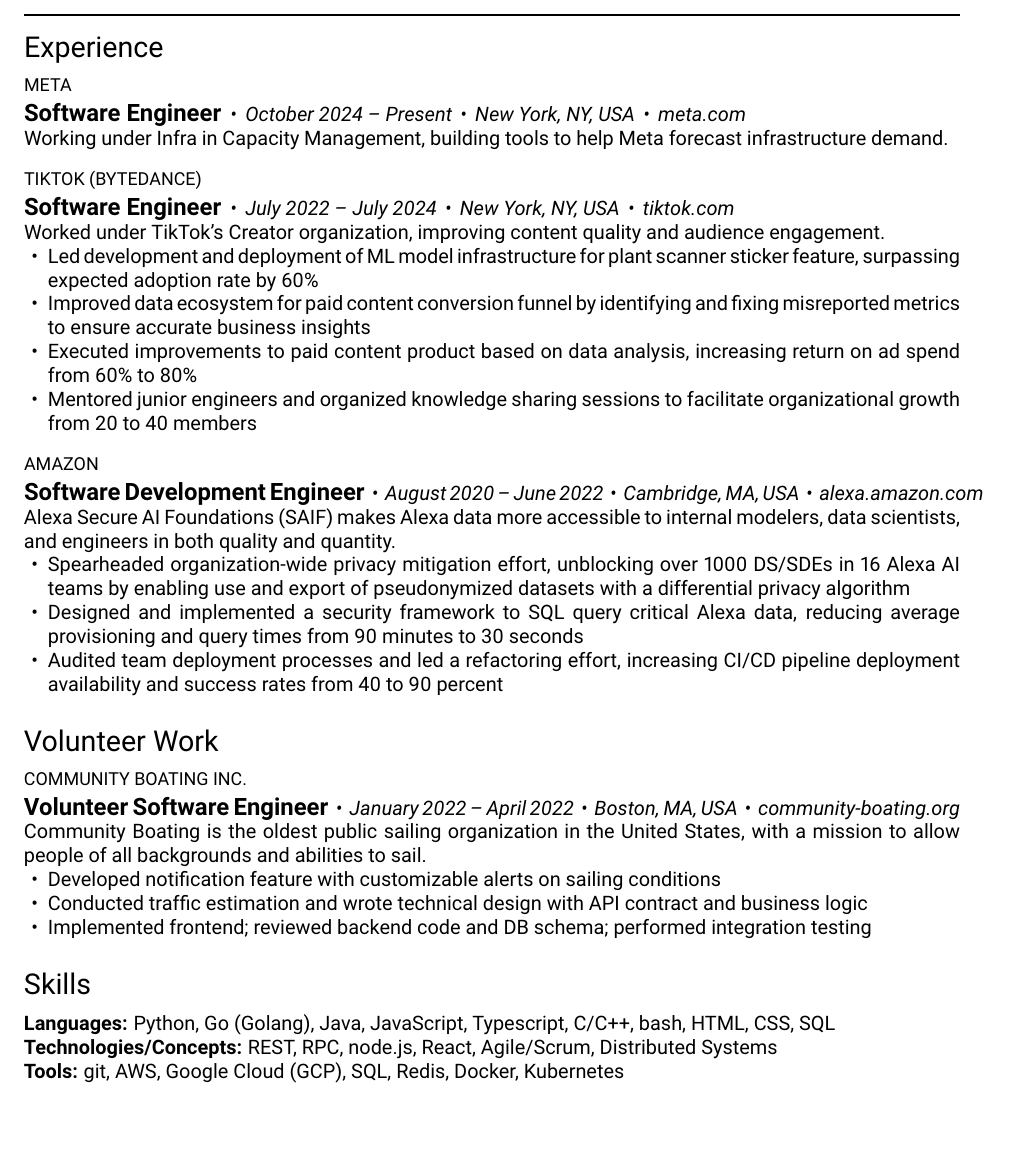
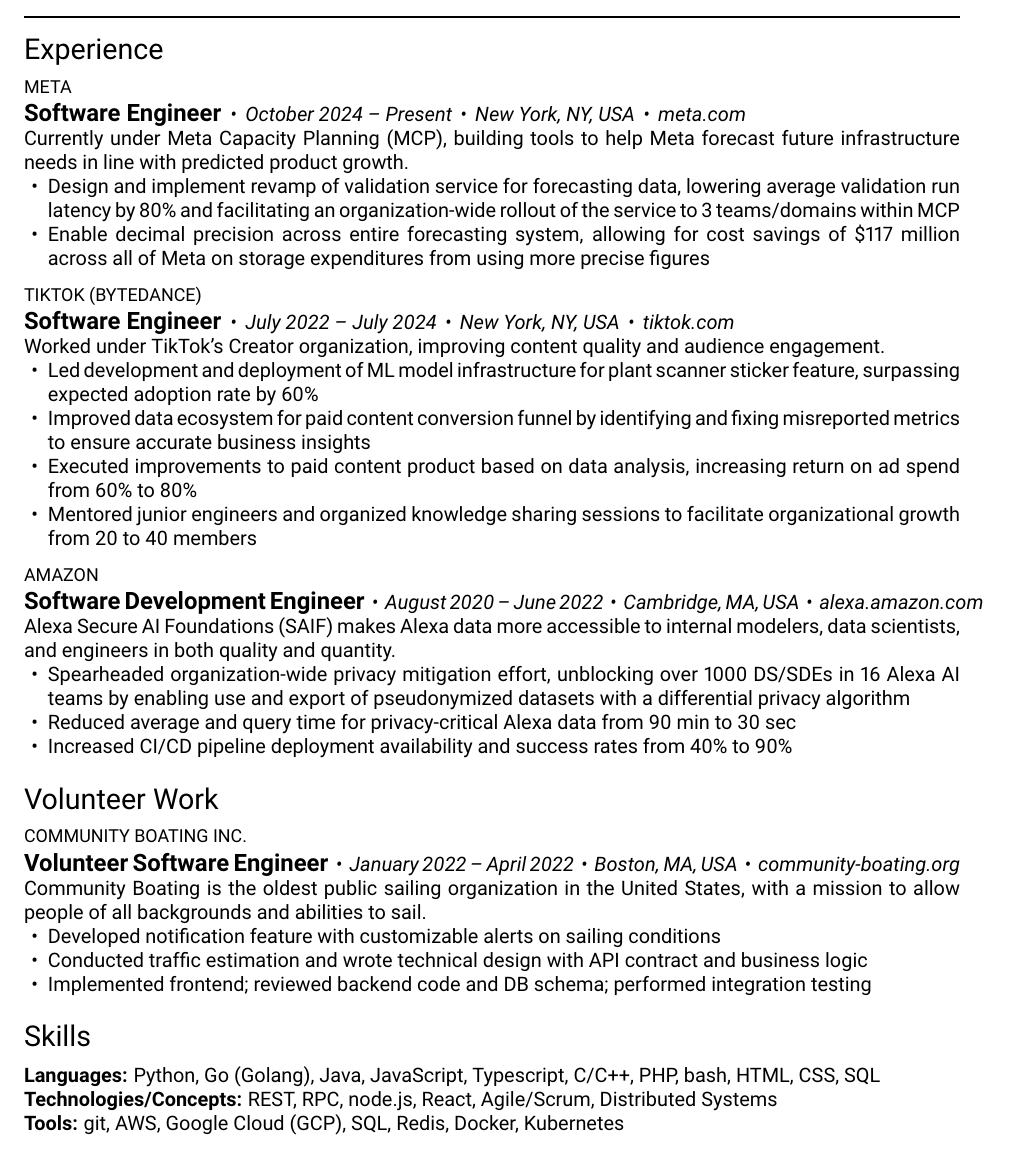
Before and after one commit to frankgpoon/frankpoon, a LaTeX CV (resume/frank_poon_resume.tex): part of the page, cut so that both start at the same text. Compiled offline with pdfLaTeX.

Commit message:
Update resume for Summer 2025

```diff
--- a/resume/frank_poon_resume.tex
+++ b/resume/frank_poon_resume.tex
@@ -20,7 +19,13 @@
   {New York, NY, USA}
   {meta.com}
   {
-    Working under Infra in Capacity Management, building tools to help Meta forecast infrastructure demand.
+    Currently under Meta Capacity Planning (MCP), building tools to help Meta forecast future infrastructure needs in line with predicted product growth.
+    \begin{overview}
+      \item Design and implement revamp of validation service for forecasting data, lowering average validation run latency by 80\% and facilitating
+        an organization-wide rollout of the service to 3 teams/domains within MCP
+      \item Enable decimal precision across entire forecasting system, allowing for cost savings of \$117 million across all of Meta on storage
+        expenditures from using more precise figures
+    \end{overview}
   }
 }
 
@@ -56,10 +61,8 @@
     \begin{overview}
       \item Spearheaded organization-wide privacy mitigation effort, unblocking over 1000 DS/SDEs in 16 Alexa
         AI teams by enabling use and export of pseudonymized datasets with a differential privacy algorithm
-      \item Designed and implemented a security framework to SQL query critical Alexa data,
-        reducing average provisioning and query times from 90 minutes to 30 seconds
-      \item Audited team deployment processes and led a refactoring effort,
-        increasing CI/CD pipeline deployment availability and success rates from 40 to 90 percent
+      \item Reduced average and query time for privacy-critical Alexa data from 90 min to 30 sec
+      \item Increased CI/CD pipeline deployment availability and success rates from 40\% to 90\%
     \end{overview}
   }
 }
@@ -84,7 +87,7 @@
 
 \section{Skills}
 
-\textbf{Languages:} Python, Go (Golang), Java, JavaScript, Typescript, C/C++, bash, HTML, CSS, SQL
+\textbf{Languages:} Python, Go (Golang), Java, JavaScript, Typescript, C/C++, PHP, bash, HTML, CSS, SQL
 
 \textbf{Technologies/Concepts:} REST, RPC, node.js, React, Agile/Scrum, Distributed Systems
 
```
Also changed, not shown: resume/frank_poon_resume.pdf, resume/frank_poon_resume.tex (1 more changed lines).
